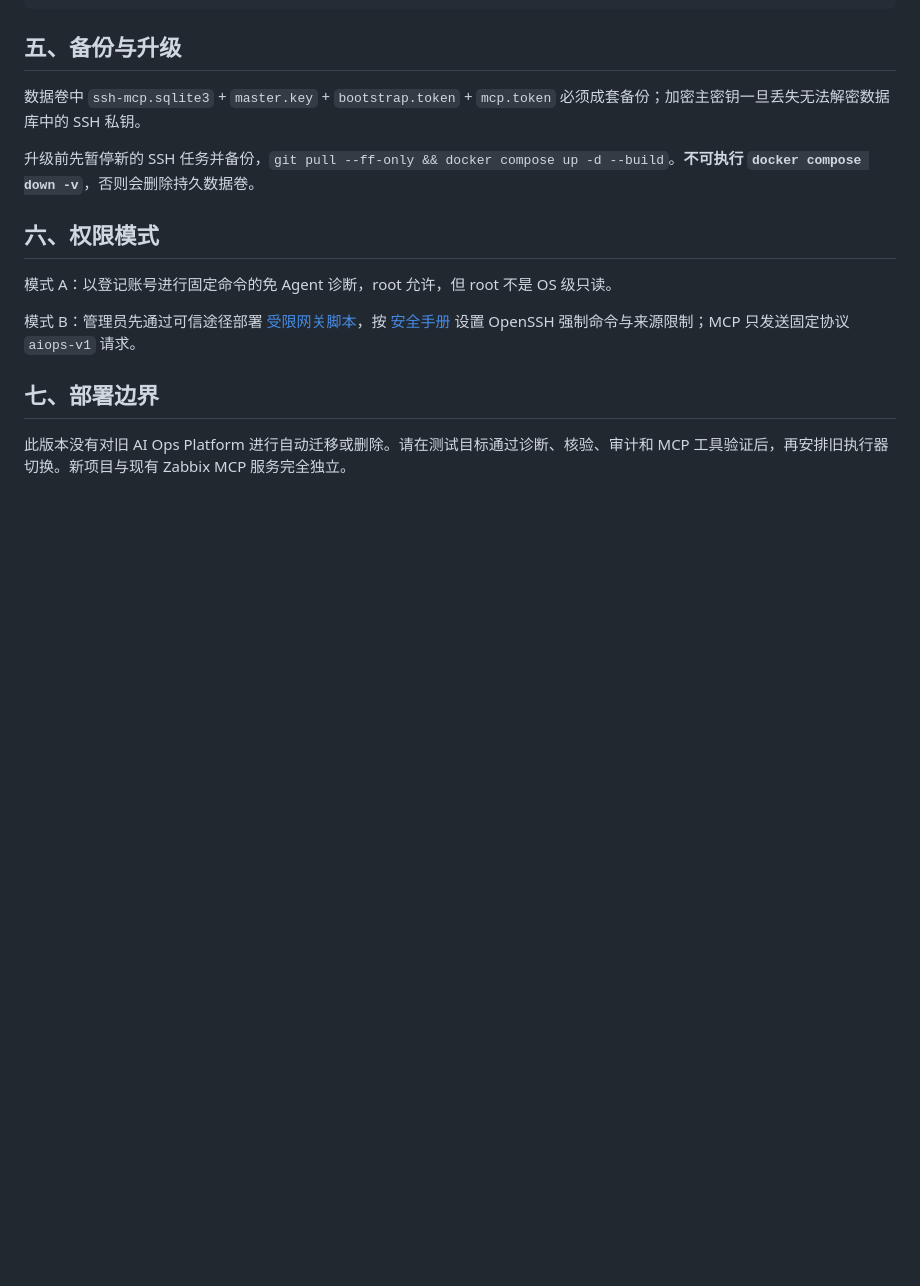
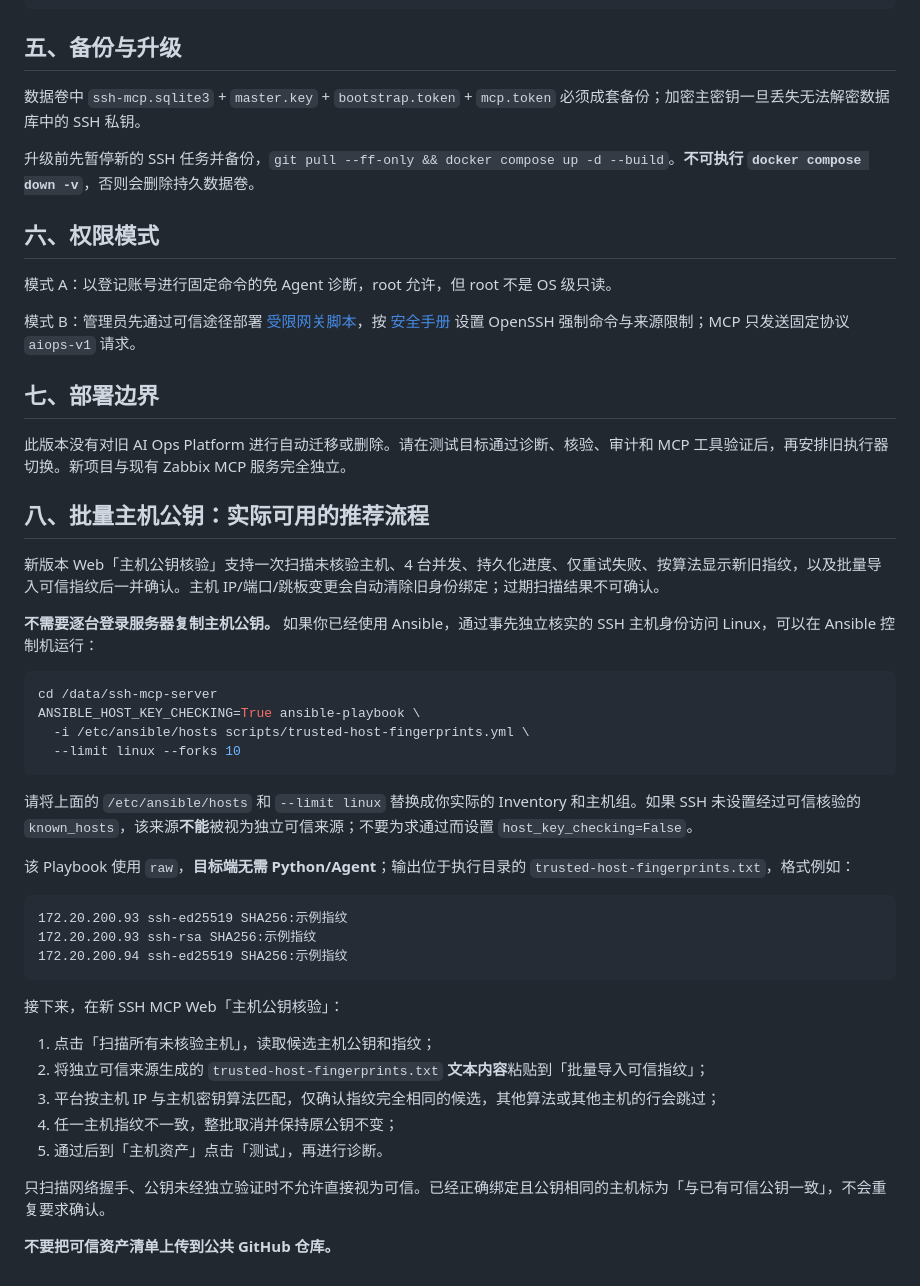
Before and after one commit to beijing10000-boop/ssh-mcp-server, a Markdown page: docs/INSTALLATION.md, the part around the change. Rendered like a GitHub page; blank space fills up the shorter version.

Commit message:
docs(host-keys): complete Chinese bulk verification instructions and Ansible trusted-fingerprint workflow

````diff
--- a/docs/INSTALLATION.md
+++ b/docs/INSTALLATION.md
@@ -74,3 +74,38 @@ docker compose logs -f ssh-mcp
 ## 七、部署边界
 
 此版本没有对旧 AI Ops Platform 进行自动迁移或删除。请在测试目标通过诊断、核验、审计和 MCP 工具验证后，再安排旧执行器切换。新项目与现有 Zabbix MCP 服务完全独立。
+
+## 八、批量主机公钥：实际可用的推荐流程
+
+新版本 Web「主机公钥核验」支持一次扫描未核验主机、4 台并发、持久化进度、仅重试失败、按算法显示新旧指纹，以及批量导入可信指纹后一并确认。主机 IP/端口/跳板变更会自动清除旧身份绑定；过期扫描结果不可确认。
+
+**不需要逐台登录服务器复制主机公钥。** 如果你已经使用 Ansible，通过事先独立核实的 SSH 主机身份访问 Linux，可以在 Ansible 控制机运行：
+
+```bash
+cd /data/ssh-mcp-server
+ANSIBLE_HOST_KEY_CHECKING=True ansible-playbook \
+  -i /etc/ansible/hosts scripts/trusted-host-fingerprints.yml \
+  --limit linux --forks 10
+```
+
+请将上面的 `/etc/ansible/hosts` 和 `--limit linux` 替换成你实际的 Inventory 和主机组。如果 SSH 未设置经过可信核验的 `known_hosts`，该来源**不能**被视为独立可信来源；不要为求通过而设置 `host_key_checking=False`。
+
+该 Playbook 使用 `raw`，**目标端无需 Python/Agent**；输出位于执行目录的 `trusted-host-fingerprints.txt`，格式例如：
+
+```text
+172.20.200.93 ssh-ed25519 SHA256:示例指纹
+172.20.200.93 ssh-rsa SHA256:示例指纹
+172.20.200.94 ssh-ed25519 SHA256:示例指纹
+```
+
+接下来，在新 SSH MCP Web「主机公钥核验」：
+
+1. 点击「扫描所有未核验主机」，读取候选主机公钥和指纹；
+2. 将独立可信来源生成的 `trusted-host-fingerprints.txt` **文本内容**粘贴到「批量导入可信指纹」；
+3. 平台按主机 IP 与主机密钥算法匹配，仅确认指纹完全相同的候选，其他算法或其他主机的行会跳过；
+4. 任一主机指纹不一致，整批取消并保持原公钥不变；
+5. 通过后到「主机资产」点击「测试」，再进行诊断。
+
+只扫描网络握手、公钥未经独立验证时不允许直接视为可信。已经正确绑定且公钥相同的主机标为「与已有可信公钥一致」，不会重复要求确认。
+
+**不要把可信资产清单上传到公共 GitHub 仓库。**
````
